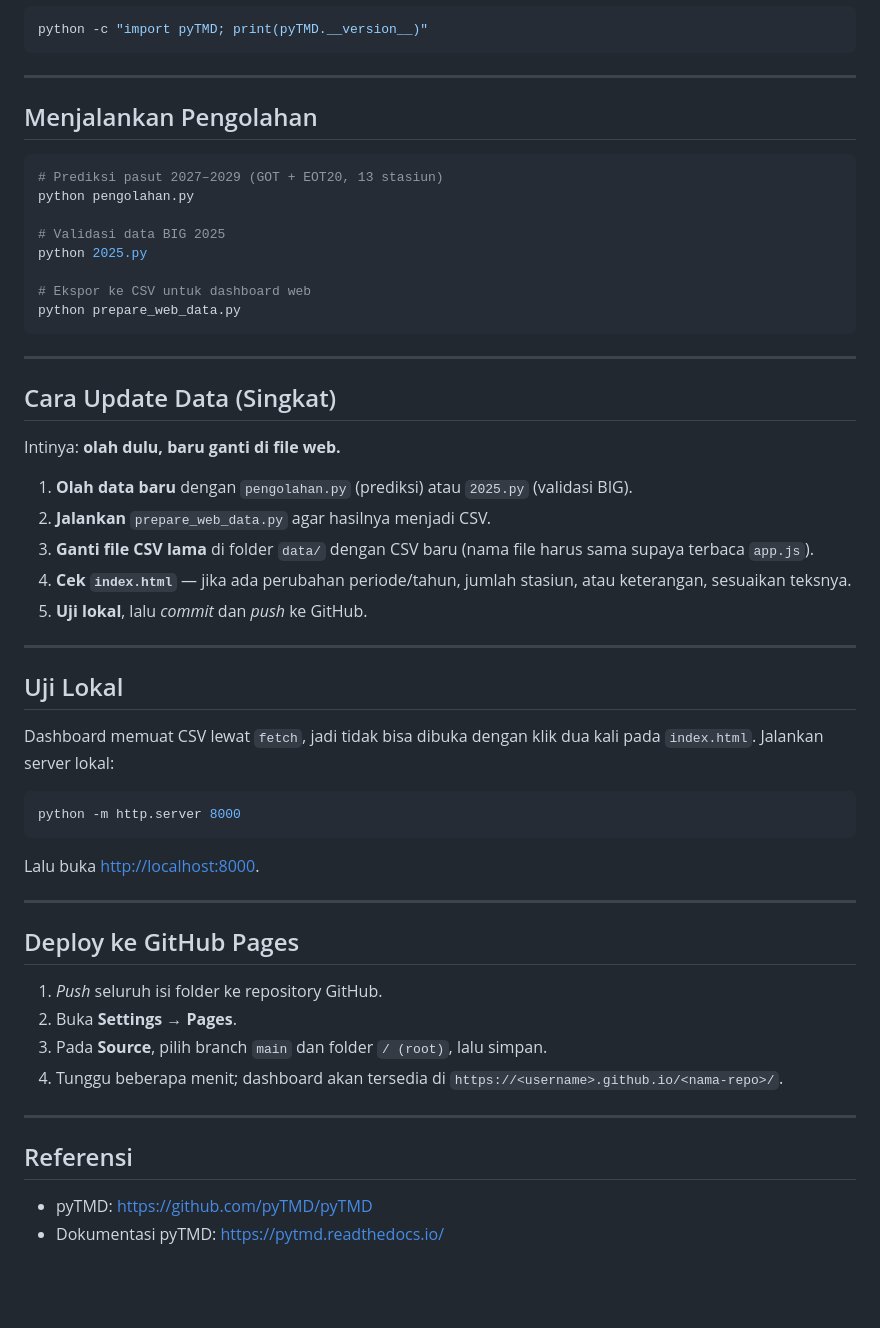
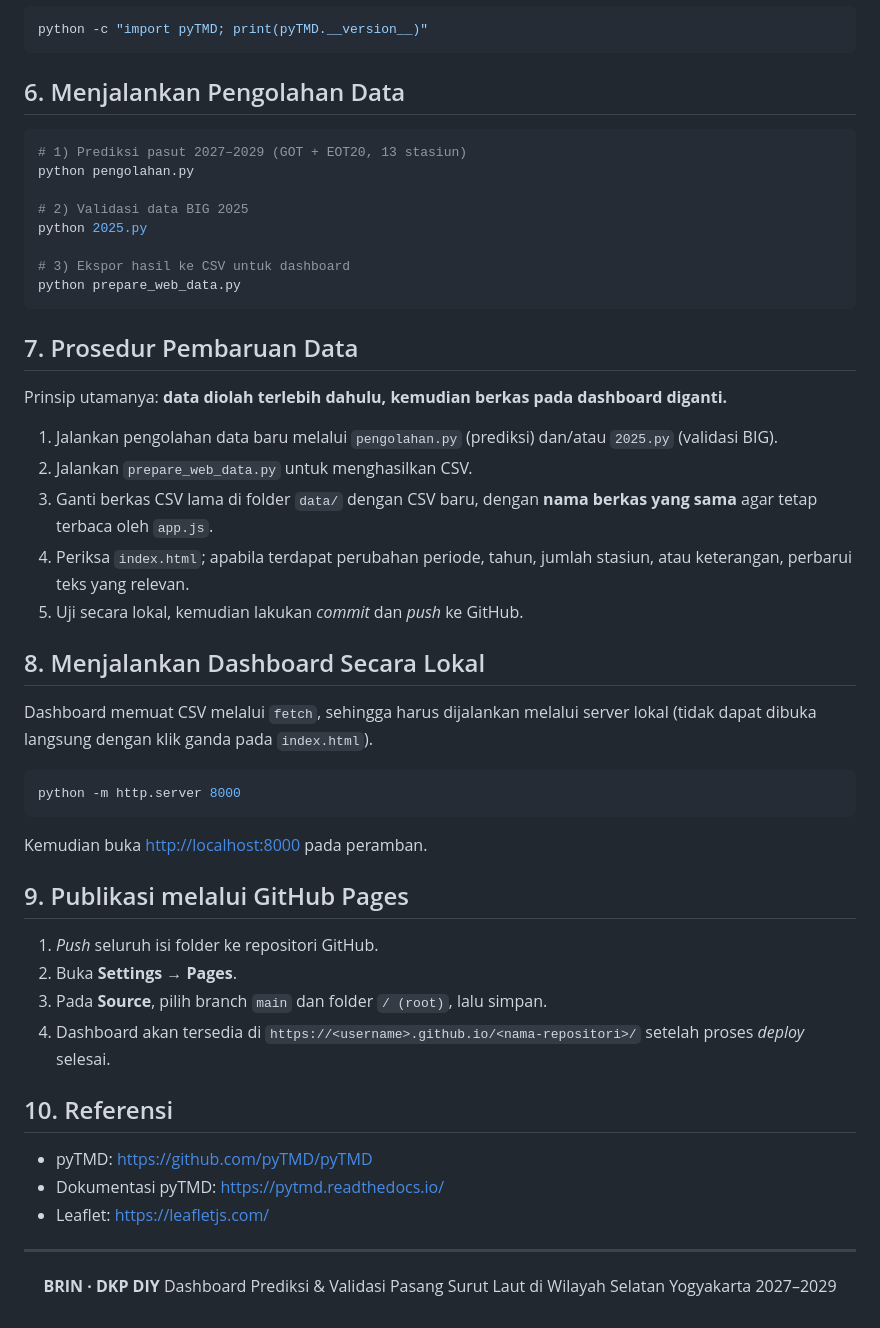
Before and after one commit to FairuzAlimah/pasut, a Markdown page: README.md, the part around one of its changes. Rendered like a GitHub page; blank space fills up the shorter version.

````diff
--- a/README.md
+++ b/README.md
@@ -128,57 +157,57 @@ Atur lokasi folder model di bagian konfigurasi di `pengolahan.py` / `2025.py` (v
 python -c "import pyTMD; print(pyTMD.__version__)"
 ```
 
----
-
-## Menjalankan Pengolahan
+## 6. Menjalankan Pengolahan Data
 
 ```bash
-# Prediksi pasut 2027–2029 (GOT + EOT20, 13 stasiun)
+# 1) Prediksi pasut 2027–2029 (GOT + EOT20, 13 stasiun)
 python pengolahan.py
 
-# Validasi data BIG 2025
+# 2) Validasi data BIG 2025
 python 2025.py
 
-# Ekspor ke CSV untuk dashboard web
+# 3) Ekspor hasil ke CSV untuk dashboard
 python prepare_web_data.py
 ```
 
----
+## 7. Prosedur Pembaruan Data
 
-## Cara Update Data (Singkat)
+Prinsip utamanya: **data diolah terlebih dahulu, kemudian berkas pada dashboard diganti.**
 
-Intinya: **olah dulu, baru ganti di file web.**
+1. Jalankan pengolahan data baru melalui `pengolahan.py` (prediksi) dan/atau `2025.py` (validasi BIG).
+2. Jalankan `prepare_web_data.py` untuk menghasilkan CSV.
+3. Ganti berkas CSV lama di folder `data/` dengan CSV baru, dengan **nama berkas yang sama** agar tetap terbaca oleh `app.js`.
+4. Periksa `index.html`; apabila terdapat perubahan periode, tahun, jumlah stasiun, atau keterangan, perbarui teks yang relevan.
+5. Uji secara lokal, kemudian lakukan *commit* dan *push* ke GitHub.
 
-1. **Olah data baru** dengan `pengolahan.py` (prediksi) atau `2025.py` (validasi BIG).
-2. **Jalankan** `prepare_web_data.py` agar hasilnya menjadi CSV.
-3. **Ganti file CSV lama** di folder `data/` dengan CSV baru (nama file harus sama supaya terbaca `app.js`).
-4. **Cek `index.html`** — jika ada perubahan periode/tahun, jumlah stasiun, atau keterangan, sesuaikan teksnya.
-5. **Uji lokal**, lalu *commit* dan *push* ke GitHub.
+## 8. Menjalankan Dashboard Secara Lokal
 
----
-
-## Uji Lokal
-
-Dashboard memuat CSV lewat `fetch`, jadi tidak bisa dibuka dengan klik dua kali pada `index.html`. Jalankan server lokal:
+Dashboard memuat CSV melalui `fetch`, sehingga harus dijalankan melalui server lokal (tidak dapat dibuka langsung dengan klik ganda pada `index.html`).
 
 ```bash
 python -m http.server 8000
 ```
 
-Lalu buka <http://localhost:8000>.
+Kemudian buka <http://localhost:8000> pada peramban.
+
+## 9. Publikasi melalui GitHub Pages
+
+1. *Push* seluruh isi folder ke repositori GitHub.
+2. Buka **Settings → Pages**.
+3. Pada **Source**, pilih branch `main` dan folder `/ (root)`, lalu simpan.
+4. Dashboard akan tersedia di `https://<username>.github.io/<nama-repositori>/` setelah proses *deploy* selesai.
+
+## 10. Referensi
+
+- pyTMD: <https://github.com/pyTMD/pyTMD>
+- Dokumentasi pyTMD: <https://pytmd.readthedocs.io/>
+- Leaflet: <https://leafletjs.com/>
 
 ---
 
-## Deploy ke GitHub Pages
+<div align="center">
 
-1. *Push* seluruh isi folder ke repository GitHub.
-2. Buka **Settings → Pages**.
-3. Pada **Source**, pilih branch `main` dan folder `/ (root)`, lalu simpan.
-4. Tunggu beberapa menit; dashboard akan tersedia di `https://<username>.github.io/<nama-repo>/`.
+**BRIN · DKP DIY**
+Dashboard Prediksi & Validasi Pasang Surut Laut di Wilayah Selatan Yogyakarta 2027–2029
 
----
-
-## Referensi
-
-- pyTMD: <https://github.com/pyTMD/pyTMD>
-- Dokumentasi pyTMD: <https://pytmd.readthedocs.io/>
+</div>
````
Also changed, not shown: other parts of README.md (+80 -51 lines).
